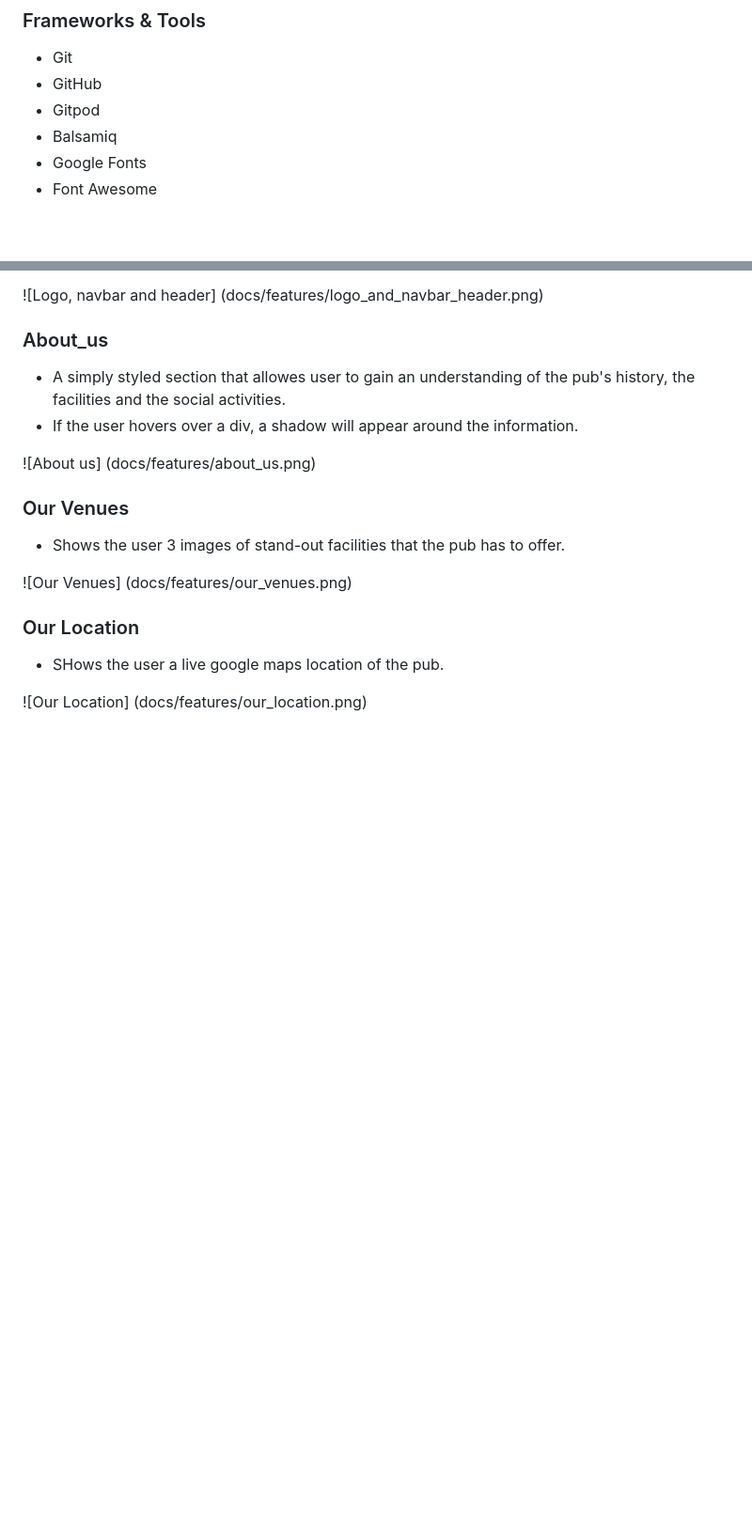
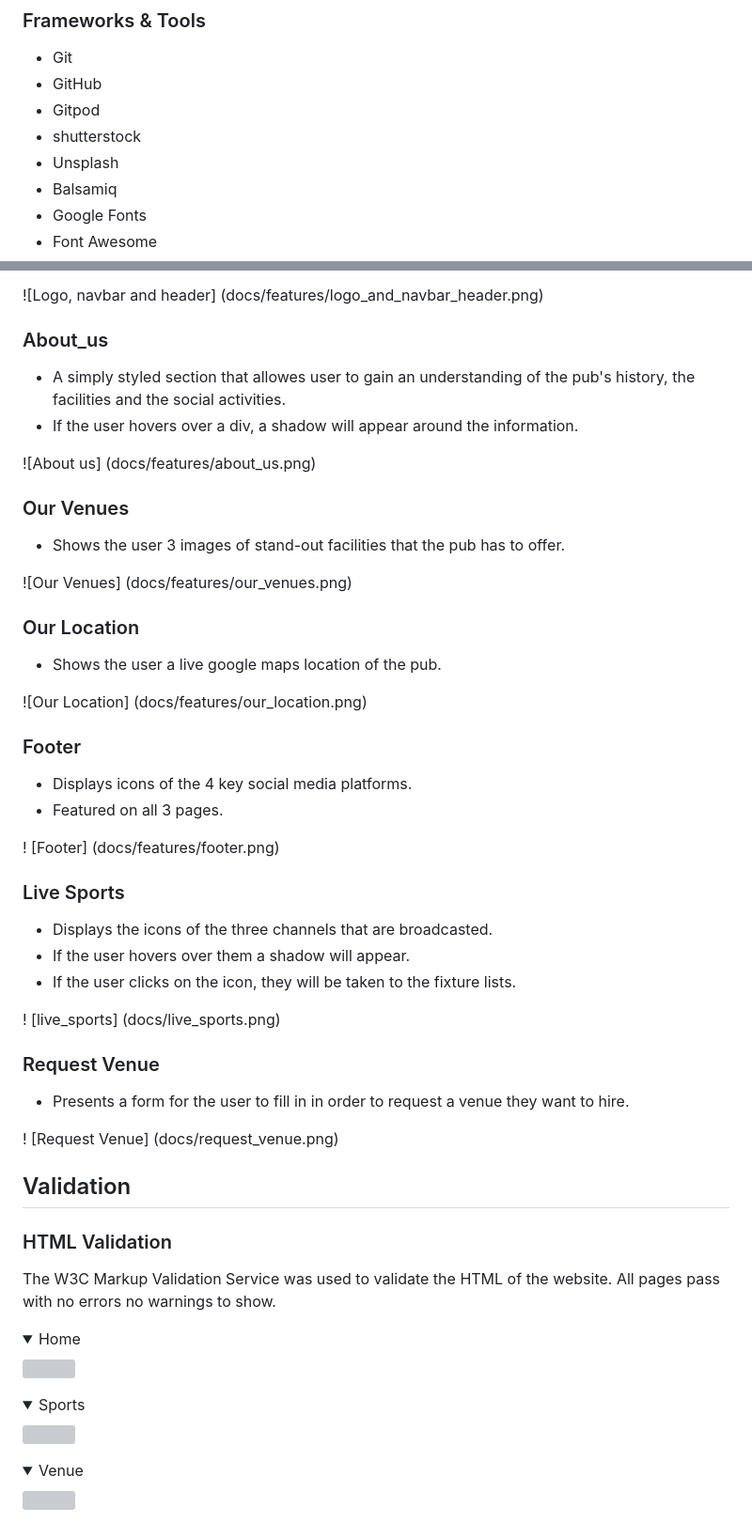
Before and after one commit to MichaelRay2/Benedictine-Pub-VS-Code, a Markdown page: README.md, 2 parts joined by grey strips. Shown: that part at 94% size. GitHub-like rendering; folded sections open; blank space fills up the shorter version; grey boxes are pictures that could not be loaded.

Commit message:
Added validation to readme file

```diff
--- a/README.md
+++ b/README.md
@@ -124,6 +124,8 @@ The website consists of three separate pages:
 - Git
 - GitHub
 - Gitpod
+- shutterstock
+- Unsplash
 - Balsamiq
 - Google Fonts
 - Font Awesome
@@ -158,6 +160,38 @@ links to the Homepage, Live Sports, and Book a Venue.
 ![Our Venues] (docs/features/our_venues.png)
 
 ### Our Location
-- SHows the user a live google maps location of the pub.
+- Shows the user a live google maps location of the pub.
 
 ![Our Location] (docs/features/our_location.png)
+
+### Footer
+- Displays icons of the 4 key social media platforms.
+- Featured on all 3 pages.
+
+! [Footer] (docs/features/footer.png)
+
+### Live Sports
+- Displays the icons of the three channels that are broadcasted.
+- If the user hovers over them a shadow will appear.
+- If the user clicks on the icon, they will be taken to the fixture lists.
+
+! [live_sports] (docs/live_sports.png)
+
+### Request Venue
+- Presents a form for the user to fill in in order to request a venue they want to hire.
+
+! [Request Venue] (docs/request_venue.png)
+
+## Validation
+
+### HTML Validation
+The W3C Markup Validation Service was used to validate the HTML of the website. All pages pass with no errors no warnings to show.
+<details><summary>Home</summary>
+<img src="docs/validation/validation_html_index.png">
+</details>
+<details><summary>Sports</summary>
+<img src="docs/validation/validation_html_sports.png">
+</details>
+<details><summary>Venue</summary>
+<img src="docs/validation/validation_html_venue.png">
+</details>
```
Also changed, not shown: docs/features/footer.png (added), docs/validation/validation_html_index.html.png (added), docs/validation/validation_html_sports.html.png (added), 2 other files.
